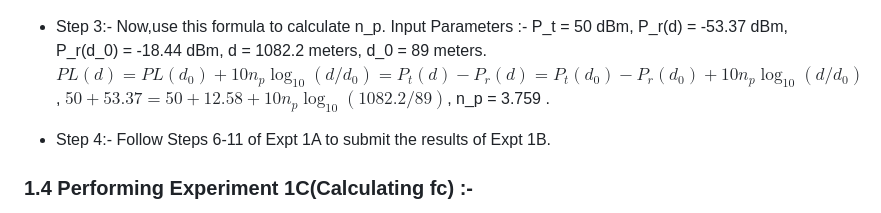
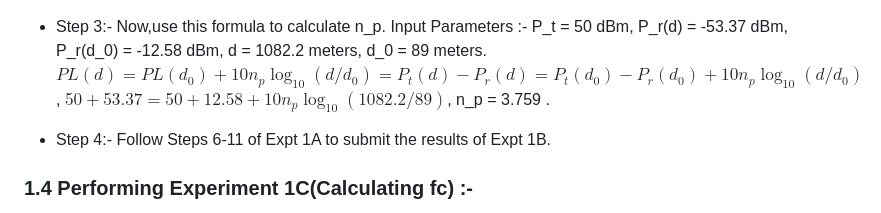
Before and after one commit to virtual-labs/exp-pathloss-iitkgp, a Markdown page: experiment/procedure.md, the part around the change. Drawn GitHub-style.

```diff
--- a/experiment/procedure.md
+++ b/experiment/procedure.md
@@ -55,7 +55,7 @@ Follow the steps given below to perform Expt 1B
 <img src="images/instruction5.png"  />
 </div>
 
-- Step 3:- Now,use this formula to calculate n_p. Input Parameters :- P_t = 50 dBm, P_r(d) = -53.37 dBm, P_r(d_0) = -18.44 dBm, d = 1082.2 meters, d_0 = 89 meters. $PL(d) = PL(d_0) + 10 n_p \log_{10}(d/d_0) = P_t(d) - P_r(d) = P_t(d_0) - P_r(d_0) + 10 n_p \log_{10}(d/d_0)$, $50 + 53.37 = 50 + 12.58 + 10 n_p \log_{10}(1082.2/89)$, n_p = 3.759 .
+- Step 3:- Now,use this formula to calculate n_p. Input Parameters :- P_t = 50 dBm, P_r(d) = -53.37 dBm, P_r(d_0) = -12.58 dBm, d = 1082.2 meters, d_0 = 89 meters. $PL(d) = PL(d_0) + 10 n_p \log_{10}(d/d_0) = P_t(d) - P_r(d) = P_t(d_0) - P_r(d_0) + 10 n_p \log_{10}(d/d_0)$, $50 + 53.37 = 50 + 12.58 + 10 n_p \log_{10}(1082.2/89)$, n_p = 3.759 .
 
 - Step 4:- Follow Steps 6-11 of Expt 1A to submit the results of Expt 1B.
 
```
